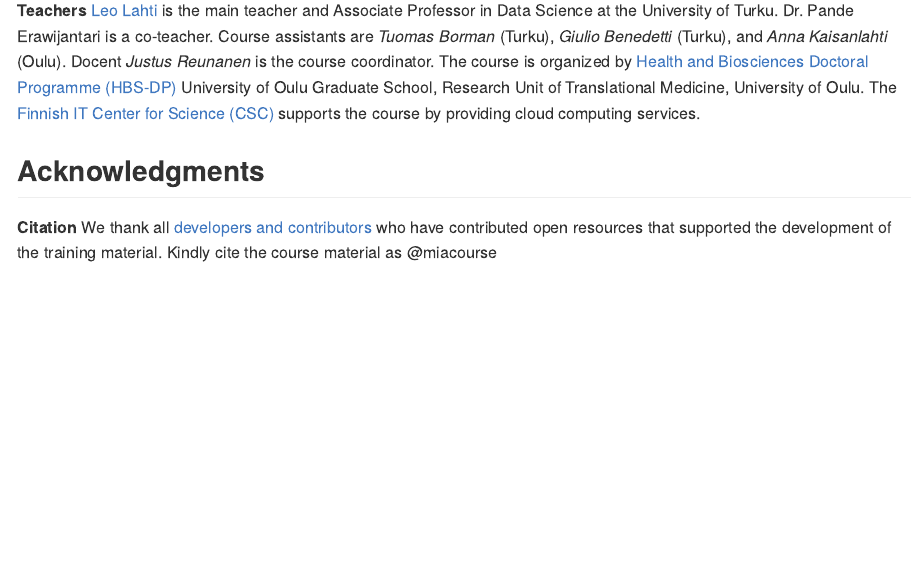
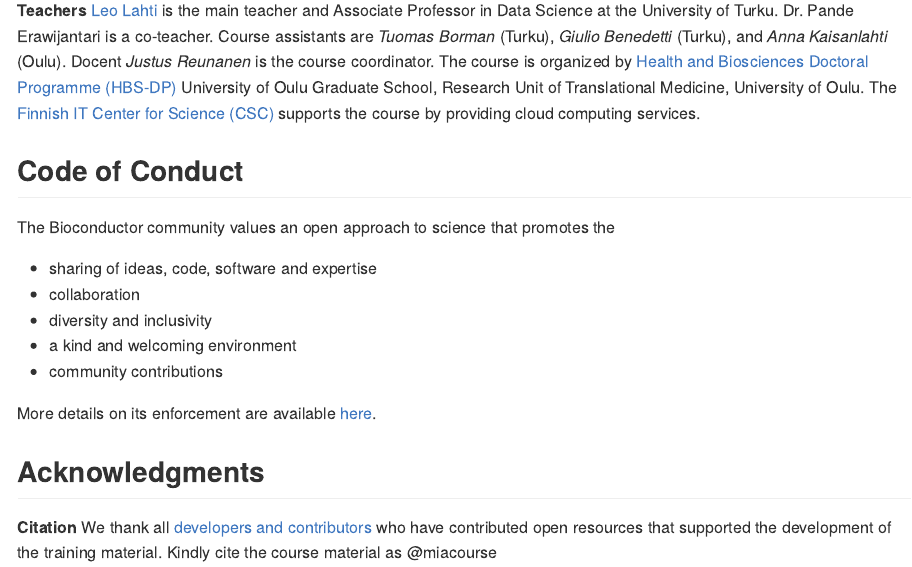
Before and after one commit to microbiome/course_2024_oulu, an R Markdown document (index.Rmd): the page in a window 1100 px wide, from 1410 px down. The pictures show the output file docs/index.md that the author committed with the source, drawn offline in the style of GitHub.

Commit message:
Add rmd tips and code of conduct

```diff
--- a/index.Rmd
+++ b/index.Rmd
@@ -81,6 +81,18 @@ main teacher).
 **Teachers** [Leo Lahti](https://datascience.utu.fi) is the main teacher and Associate Professor in Data Science at the University of Turku. Dr. Pande Erawijantari is a co-teacher. Course assistants are *Tuomas Borman* (Turku), *Giulio Benedetti* (Turku), and *Anna Kaisanlahti* (Oulu). Docent *Justus Reunanen* is the course coordinator. The course is organized by [Health and Biosciences Doctoral Programme (HBS-DP)](https://www.oulu.fi/en/research/graduate-school/organisation-and-contact-information-uniogs/health-and-biosciences-doctoral-programme) University of Oulu Graduate School, Research Unit of Translational Medicine, University of Oulu. The [Finnish IT Center for Science (CSC)](https://csc.fi/) supports the course by providing cloud computing services.
 
 
+## Code of Conduct
+
+The Bioconductor community values an open approach to science that promotes the
+
+ - sharing of ideas, code, software and expertise
+ - collaboration
+ - diversity and inclusivity
+ - a kind and welcoming environment
+ - community contributions
+
+More details on its enforcement are available [here](https://bioconductor.github.io/bioc_coc_multilingual/).
+
 ## Acknowledgments
 
 **Citation** We thank all [developers and contributors](https://microbiome.github.io) who have contributed open resources that supported the development of the training material. Kindly cite the course material as @miacourse
```
Also changed, not shown: 03-reproduciblereporting.Rmd (+11 -0 lines), docs/03-reproduciblereporting.md, docs/index.md, docs/reference-keys.txt, docs/search_index.json, 6 other files.
